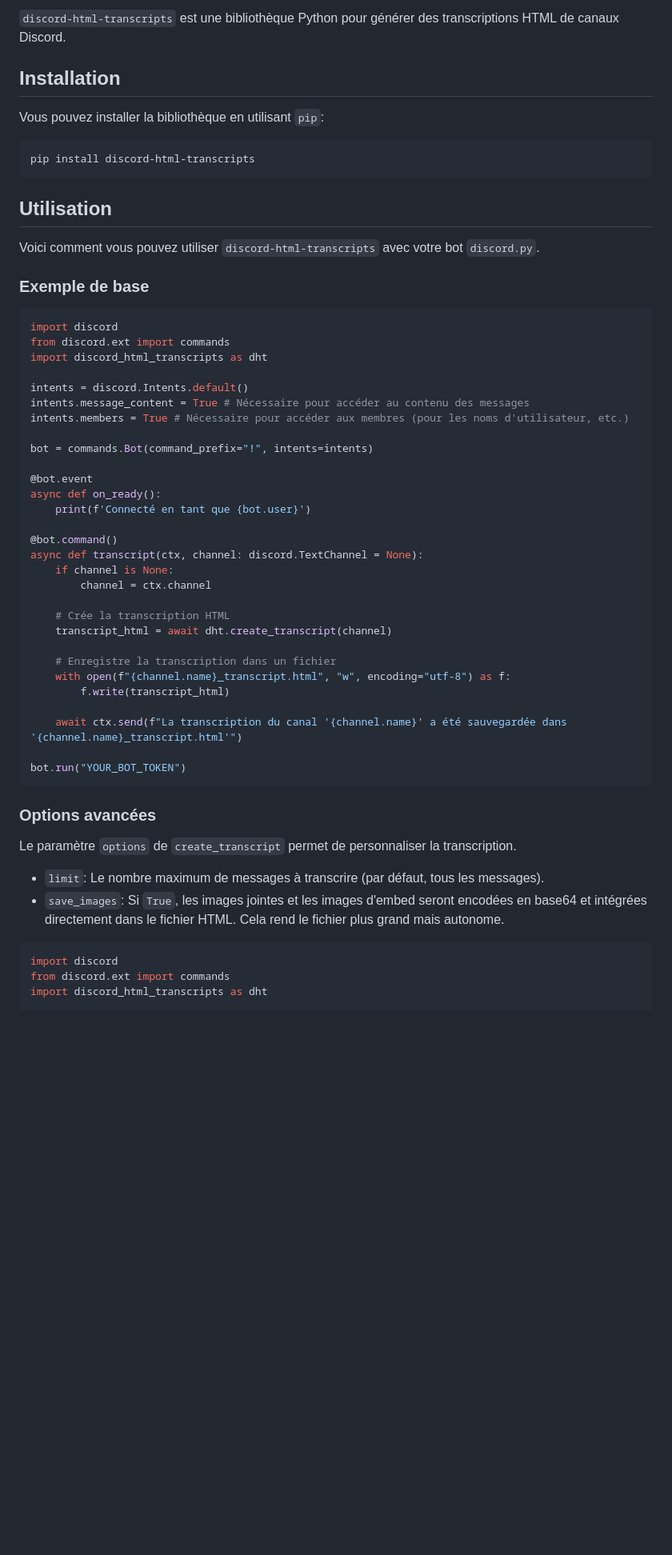
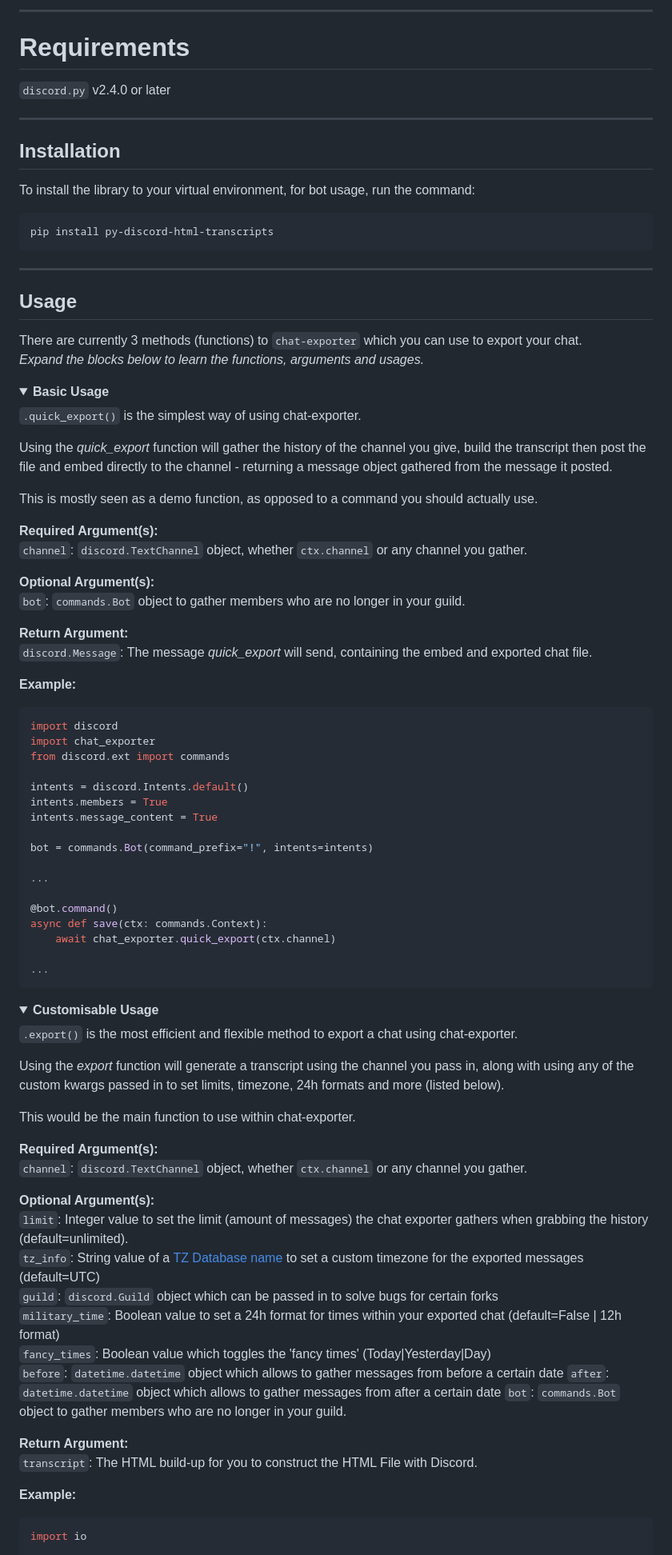
Before and after one commit to Xougui/DiscordTranscript, a Markdown page: README.md, the part around the change printed below. Shown: that part at 80% size. Rendered like a GitHub page; folded sections open; blank space fills up the shorter version.

````diff
--- a/README.md
+++ b/README.md
@@ -2,61 +4,86 @@
 
-`discord-html-transcripts` est une bibliothèque Python pour générer des transcriptions HTML de canaux Discord.
+---
+# Requirements
+`discord.py` v2.4.0 or later
 
+---
 ## Installation
 
-Vous pouvez installer la bibliothèque en utilisant `pip`:
-
-```bash
-pip install discord-html-transcripts
+To install the library to your virtual environment, for bot usage, run the command:
+```sh
+pip install py-discord-html-transcripts
 ```
 
-## Utilisation
+---
+## Usage
 
-Voici comment vous pouvez utiliser `discord-html-transcripts` avec votre bot `discord.py`.
+There are currently 3 methods (functions) to `chat-exporter` which you can use to export your chat.<br/>
+_Expand the blocks below to learn the functions, arguments and usages._
+<details><summary><b>Basic Usage</b></summary>
 
-### Exemple de base
+`.quick_export()` is the simplest way of using chat-exporter.
 
+Using the _quick_export_ function will gather the history of the channel you give, build the transcript then post the file and embed directly to the channel - returning a message object gathered from the message it posted.
+
+This is mostly seen as a demo function, as opposed to a command you should actually use.
+
+**Required Argument(s):**<br/>
+`channel`: `discord.TextChannel` object, whether `ctx.channel` or any channel you gather.
+
+**Optional Argument(s):**<br/>
+`bot`: `commands.Bot` object to gather members who are no longer in your guild.
+
+**Return Argument:**<br/>
+`discord.Message`: The message _quick_export_ will send, containing the embed and exported chat file.
+
+**Example:**
 ```python
 import discord
+import chat_exporter
 from discord.ext import commands
-import discord_html_transcripts as dht
 
 intents = discord.Intents.default()
-intents.message_content = True # Nécessaire pour accéder au contenu des messages
-intents.members = True # Nécessaire pour accéder aux membres (pour les noms d'utilisateur, etc.)
+intents.members = True
+intents.message_content = True
 
 bot = commands.Bot(command_prefix="!", intents=intents)
 
-@bot.event
-async def on_ready():
-    print(f'Connecté en tant que {bot.user}')
+...
 
 @bot.command()
-async def transcript(ctx, channel: discord.TextChannel = None):
-    if channel is None:
-        channel = ctx.channel
+async def save(ctx: commands.Context):
+    await chat_exporter.quick_export(ctx.channel)
 
-    # Crée la transcription HTML
-    transcript_html = await dht.create_transcript(channel)
-
-    # Enregistre la transcription dans un fichier
-    with open(f"{channel.name}_transcript.html", "w", encoding="utf-8") as f:
-        f.write(transcript_html)
-
-    await ctx.send(f"La transcription du canal '{channel.name}' a été sauvegardée dans '{channel.name}_transcript.html'")
-
-bot.run("YOUR_BOT_TOKEN")
+...
 ```
 
-### Options avancées
+</details>
 
-Le paramètre `options` de `create_transcript` permet de personnaliser la transcription.
+<details><summary><b>Customisable Usage</b></summary>
 
--   `limit`: Le nombre maximum de messages à transcrire (par défaut, tous les messages).
--   `save_images`: Si `True`, les images jointes et les images d'embed seront encodées en base64 et intégrées directement dans le fichier HTML. Cela rend le fichier plus grand mais autonome.
+`.export()` is the most efficient and flexible method to export a chat using chat-exporter.
 
+Using the _export_ function will generate a transcript using the channel you pass in, along with using any of the custom kwargs passed in to set limits, timezone, 24h formats and more (listed below).
+
+This would be the main function to use within chat-exporter.
+
+**Required Argument(s):**<br/>
+`channel`: `discord.TextChannel` object, whether `ctx.channel` or any channel you gather.
+
+**Optional Argument(s):**<br/>
+`limit`: Integer value to set the limit (amount of messages) the chat exporter gathers when grabbing the history (default=unlimited).<br/>
+`tz_info`: String value of a [TZ Database name](https://en.wikipedia.org/wiki/List_of_tz_database_time_zones#List) to set a custom timezone for the exported messages (default=UTC)<br/>
+`guild`: `discord.Guild` object which can be passed in to solve bugs for certain forks<br/>
+`military_time`: Boolean value to set a 24h format for times within your exported chat (default=False | 12h format)<br/>
+`fancy_times`: Boolean value which toggles the 'fancy times' (Today|Yesterday|Day)<br/>
+`before`: `datetime.datetime` object which allows to gather messages from before a certain date
+`after`: `datetime.datetime` object which allows to gather messages from after a certain date
+`bot`: `commands.Bot` object to gather members who are no longer in your guild.
+
+**Return Argument:**<br/>
+`transcript`: The HTML build-up for you to construct the HTML File with Discord.
+
+**Example:**
 ```python
-import discord
-from discord.ext import commands
-import discord_html_transcripts as dht
+import io
 
````
Also changed, not shown: other parts of README.md (+83 -43 lines).
